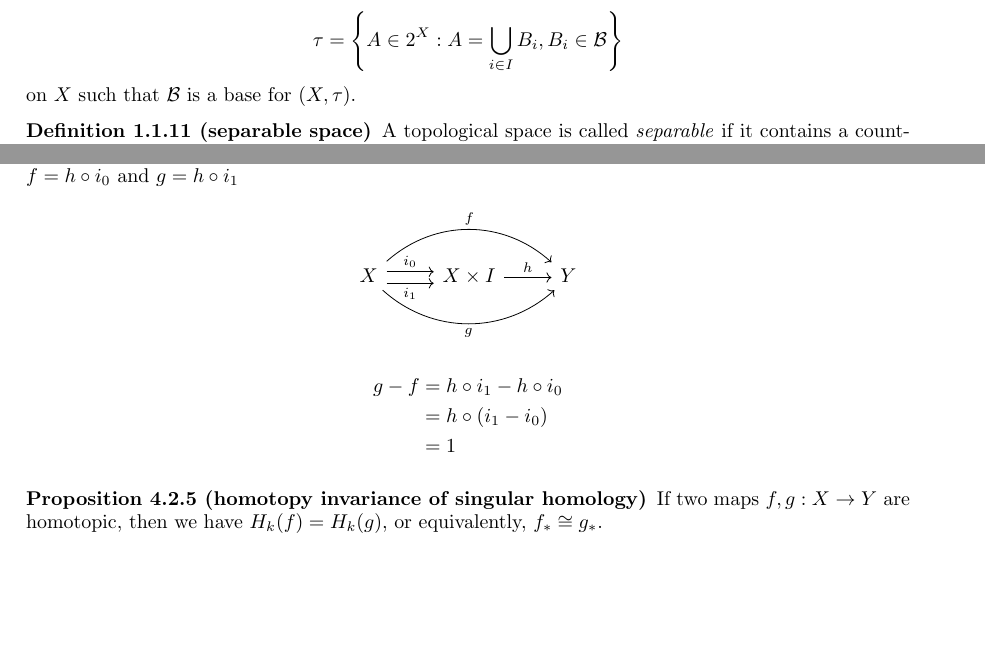
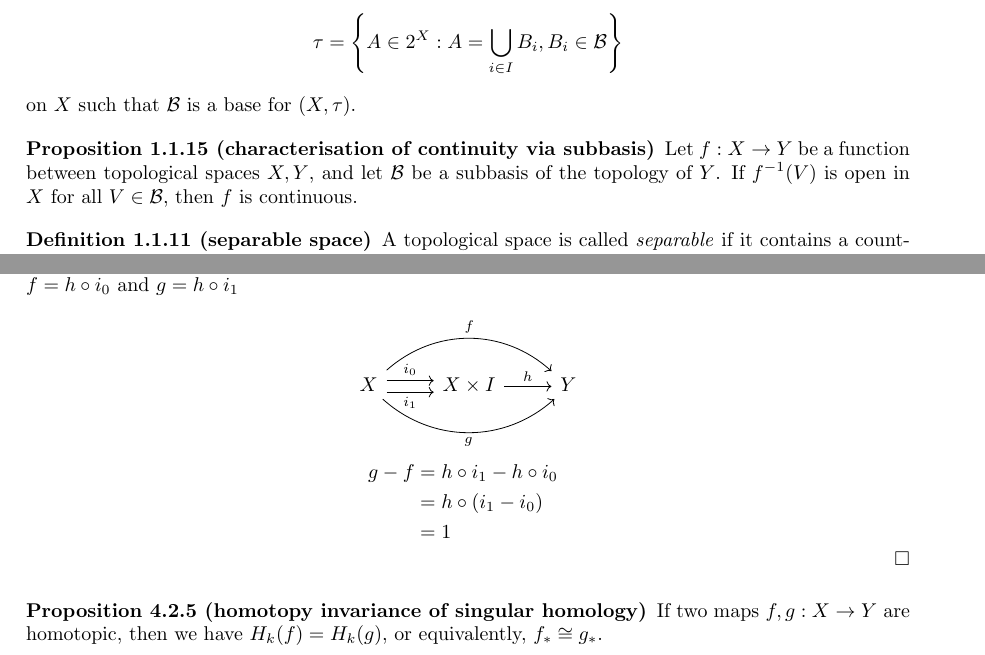
Before and after one commit to hooyuser/Topology, a LaTeX document (Topology.tex): two parts of pages 7 and 22 of 29, joined at a grey line, cut so that both start at the same text, the shorter picture padded with empty space. Compiled offline with pdfLaTeX.

Commit message:
Update Topology.tex

```diff
--- a/Topology.tex
+++ b/Topology.tex
@@ -386,6 +386,10 @@ then there exists unique topology
 	\tau=\left\{A\in 2^X:A=\bigcup_{i\in I} B_i,B_i\in\mathcal{B}\right\}
 \]
 on $X$ such that $\mathcal{B}$ is a base for $(X,\tau)$.
+\end{proposition}
+
+\begin{proposition}[characterisation of continuity via subbasis]
+	Let $f: X \rightarrow Y$ be a function between topological spaces $X, Y$, and let $\mathcal{B}$ be a subbasis of the topology of $Y$. If $f^{-1}(V)$ is open in $X$ for all $V \in \mathcal{B}$, then $f$ is continuous.
 \end{proposition}
 
 \begin{definition}[separable space]
@@ -1138,12 +1142,13 @@ where $X_\alpha$ are path-components of $X$. Especially, we have $H_0(X)\cong \m
 			& X\times I \arrow[r, "h"] & Y
 		\end{tikzcd}
 	\end{equation*}
-
-	\begin{align*}
+	\[
+	\begin{aligned}
 		g-f &= h\circ i_1 - h\circ i_0\\
 		&= h\circ (i_1-i_0)\\
 		&= 1
-	\end{align*}
+	\end{aligned}
+	\]
 \end{proof}
 
 \begin{proposition}[homotopy invariance of singular homology]
```
